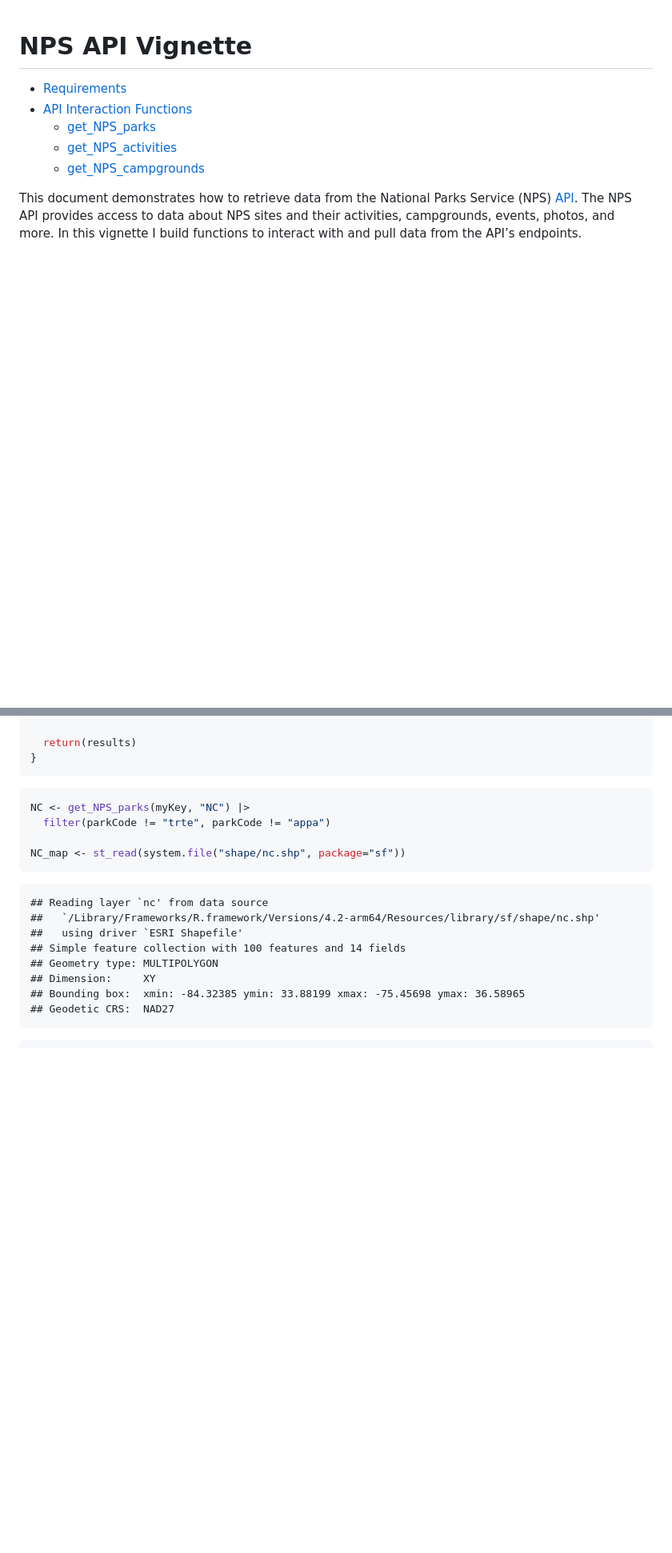
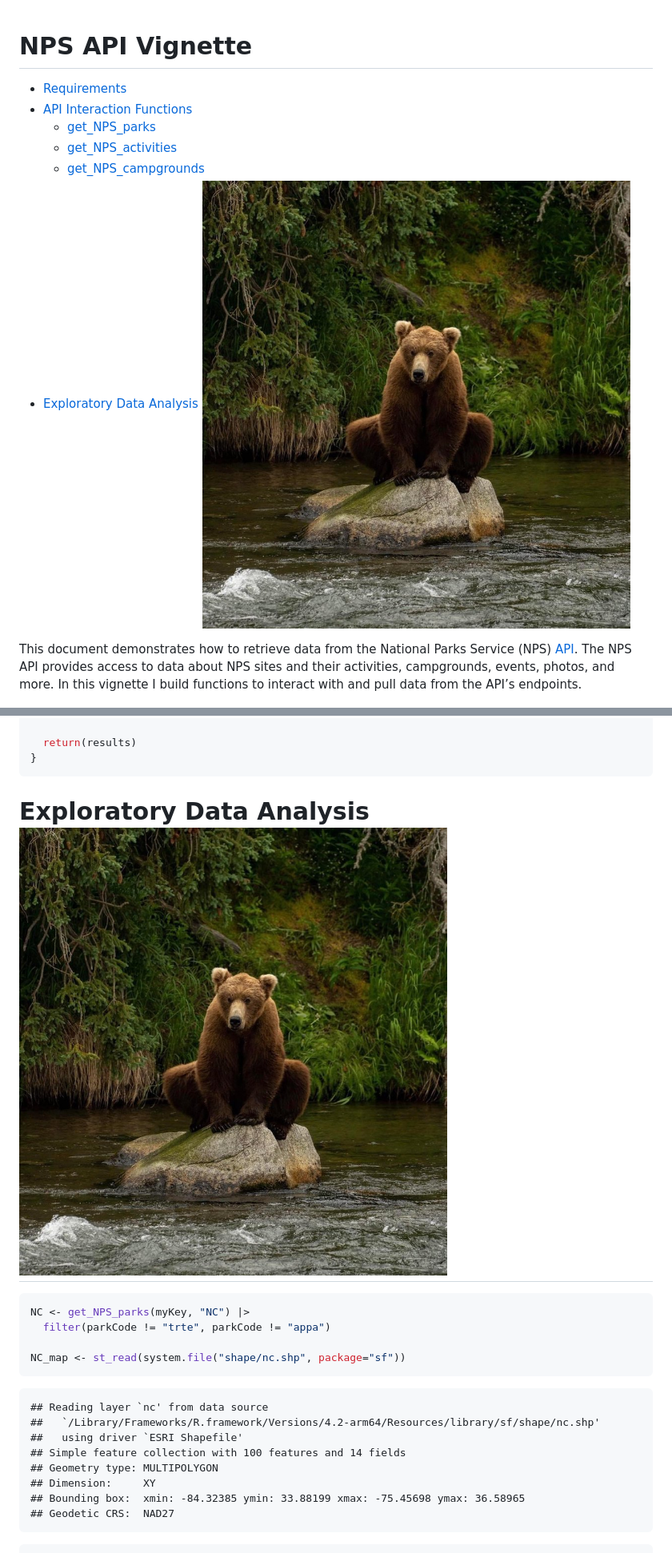
Before and after one commit to sarahpagan/558-project2, a Markdown page: README.md, 2 parts joined by grey strips. Shown: that part at 80% size. GitHub-like rendering; pictures changed too: bear.jpg (added); blank space fills up the shorter version.

Commit message:
add bear image

````diff
--- a/README.md
+++ b/README.md
@@ -6,6 +6,7 @@ NPS API Vignette
   - [get_NPS_parks](#get_nps_parks)
   - [get_NPS_activities](#get_nps_activities)
   - [get_NPS_campgrounds](#get_nps_campgrounds)
+- [Exploratory Data Analysis ![](bear.jpg)](#exploratory-data-analysis-)
 
 This document demonstrates how to retrieve data from the National Parks
 Service (NPS)
@@ -218,6 +219,8 @@ get_NPS_campgrounds <- function(key, park_codes = NULL){
 }
 ```
 
+# Exploratory Data Analysis ![](bear.jpg)
+
 ``` r
 NC <- get_NPS_parks(myKey, "NC") |>
   filter(parkCode != "trte", parkCode != "appa")
````
Also changed, not shown: other parts of README.md (+3 -3 lines), 3 other files.
